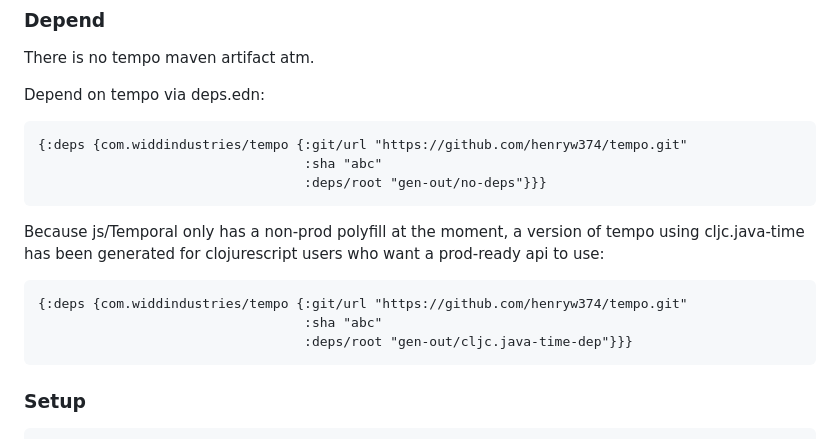
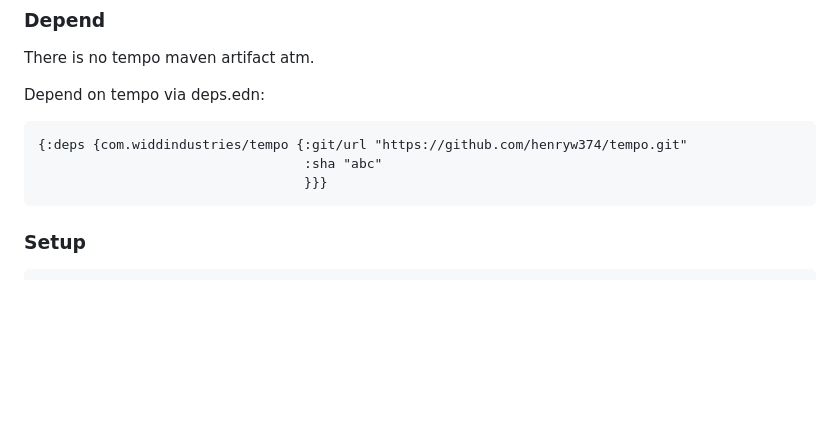
Before and after one commit to henryw374/tempo, a Markdown page: README.md, the part around the change. GitHub-like rendering; blank space fills up the shorter version.

Commit message:
update how to use

````diff
--- a/README.md
+++ b/README.md
@@ -86,16 +86,7 @@ Depend on tempo via deps.edn:
 ```clojure
 {:deps {com.widdindustries/tempo {:git/url "https://github.com/henryw374/tempo.git"
                                   :sha "abc"
-                                  :deps/root "gen-out/no-deps"}}}
-```
-
-Because js/Temporal only has a non-prod polyfill at the moment, a version of tempo using
-cljc.java-time has been generated for clojurescript users who want a prod-ready api to use:
-
-```clojure
-{:deps {com.widdindustries/tempo {:git/url "https://github.com/henryw374/tempo.git"
-                                  :sha "abc"
-                                  :deps/root "gen-out/cljc.java-time-dep"}}}
+                                  }}}
 ```
 
 ### Setup
````
